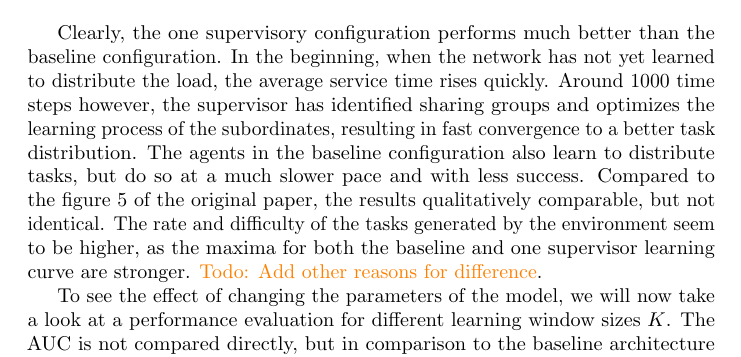
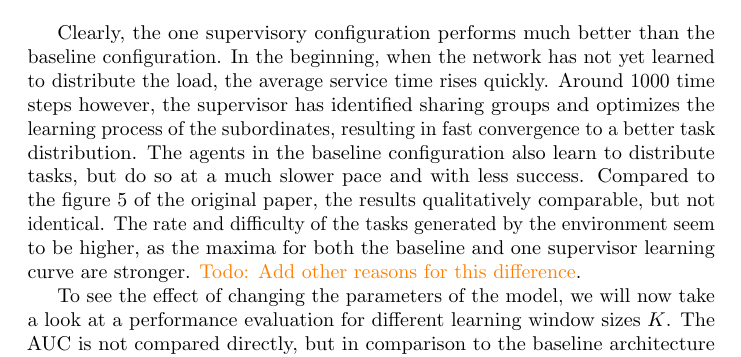
Before and after one commit to hummat/cgtproject, a LaTeX paper (report/report.tex): part of page 6 of 8, cut so that both start at the same text. Compiled offline with pdfLaTeX; a LaTeX package or settings file that is missing is left out.

Commit message:
Report update 12:38

```diff
--- a/report/report.tex
+++ b/report/report.tex
@@ -126,7 +126,7 @@ Figure \ref{fig:areas} gives an example of the baseline architecture compared to
  \end{center}
 \end{figure}
 
-Clearly, the one supervisory configuration performs much better than the baseline configuration. In the beginning, when the network has not yet learned to distribute the load, the average service time rises quickly. Around 1000 time steps however, the supervisor has identified sharing groups and optimizes the learning process of the subordinates, resulting in fast convergence to a better task distribution. The agents in the baseline configuration also learn to distribute tasks, but do so at a much slower pace and with less success. Compared to the figure 5 of the original paper, the results qualitatively comparable, but not identical. The rate and difficulty of the tasks generated by the environment seem to be higher, as the maxima for both the baseline and one supervisor learning curve are stronger. \todo{Add other reasons for difference}.
+Clearly, the one supervisory configuration performs much better than the baseline configuration. In the beginning, when the network has not yet learned to distribute the load, the average service time rises quickly. Around 1000 time steps however, the supervisor has identified sharing groups and optimizes the learning process of the subordinates, resulting in fast convergence to a better task distribution. The agents in the baseline configuration also learn to distribute tasks, but do so at a much slower pace and with less success. Compared to the figure 5 of the original paper, the results qualitatively comparable, but not identical. The rate and difficulty of the tasks generated by the environment seem to be higher, as the maxima for both the baseline and one supervisor learning curve are stronger. \todo{Add other reasons for this difference}.
 
 To see the effect of changing the parameters of the model, we will now take a look at a performance evaluation for different learning window sizes $K$. The AUC is not compared directly, but in comparison to the baseline architecture (for which changes in the learning window have no effect). Figure \ref{fig:windows} below depicts the results.
 \begin{figure}[ht]
```
Also changed, not shown: report/report.pdf, report/report.tex (4 more changed lines).
